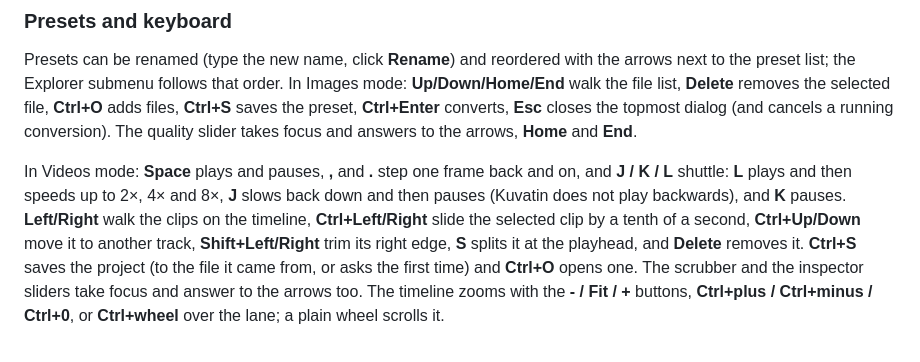
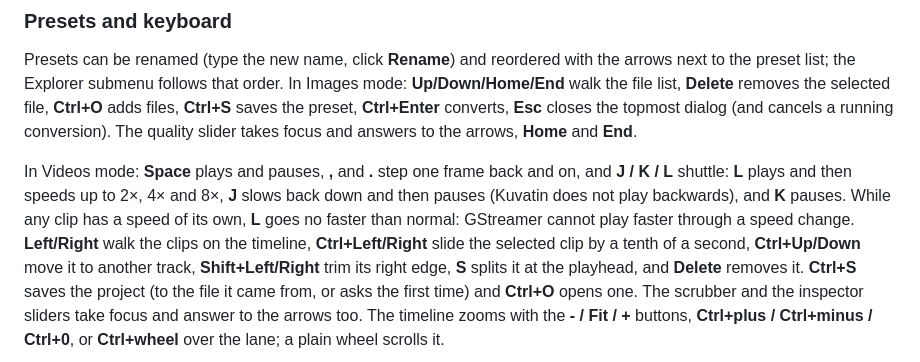
Before and after one commit to Ville-Mattila/Kuvatin, a Markdown page: README.md, the part around the change. Rendered like a GitHub page.

```diff
--- a/README.md
+++ b/README.md
@@ -57,7 +57,9 @@ the arrows, **Home** and **End**.
 In Videos mode: **Space** plays and pauses, **,** and **.** step one frame
 back and on, and **J / K / L** shuttle: **L** plays and then speeds up to 2×,
 4× and 8×, **J** slows back down and then pauses (Kuvatin does not play
-backwards), and **K** pauses. **Left/Right** walk the clips on the timeline,
+backwards), and **K** pauses. While any clip has a speed of its own, **L**
+goes no faster than normal: GStreamer cannot play faster through a speed
+change. **Left/Right** walk the clips on the timeline,
 **Ctrl+Left/Right** slide the selected clip by a tenth of a second,
 **Ctrl+Up/Down** move it to another track, **Shift+Left/Right** trim its right
 edge, **S** splits it at the playhead, and **Delete** removes it. **Ctrl+S**
```
Also changed, not shown: CHANGELOG.md (+4 -1 lines).
